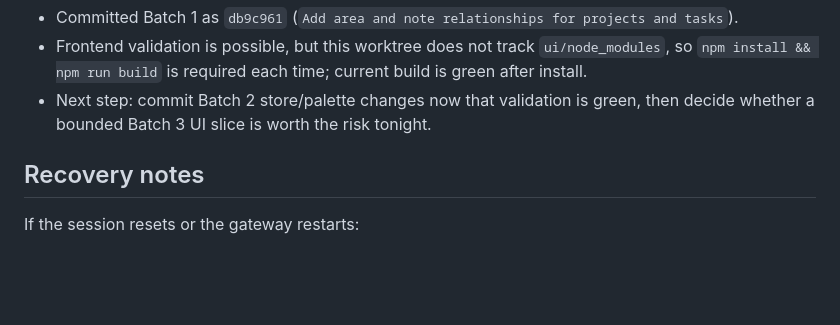
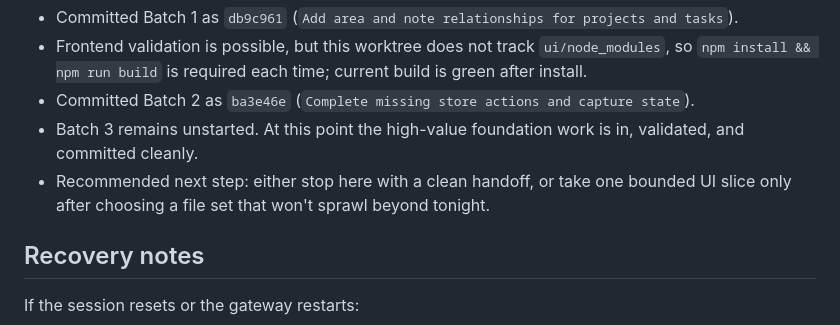
Before and after one commit to 1digitalD/engram, a Markdown page: EXECUTION-TRACKER.md, the part around one of its changes. Drawn GitHub-style; blank space fills up the shorter version.

Commit message:
Update overnight execution tracker

```diff
--- a/EXECUTION-TRACKER.md
+++ b/EXECUTION-TRACKER.md
@@ -79,7 +79,9 @@ For each batch:
 - Re-validated Batch 1 before commit: backend pytest stayed green.
 - Committed Batch 1 as `db9c961` (`Add area and note relationships for projects and tasks`).
 - Frontend validation is possible, but this worktree does not track `ui/node_modules`, so `npm install && npm run build` is required each time; current build is green after install.
-- Next step: commit Batch 2 store/palette changes now that validation is green, then decide whether a bounded Batch 3 UI slice is worth the risk tonight.
+- Committed Batch 2 as `ba3e46e` (`Complete missing store actions and capture state`).
+- Batch 3 remains unstarted. At this point the high-value foundation work is in, validated, and committed cleanly.
+- Recommended next step: either stop here with a clean handoff, or take one bounded UI slice only after choosing a file set that won't sprawl beyond tonight.
 
 ## Recovery notes
 If the session resets or the gateway restarts:
```
Also changed, not shown: other parts of EXECUTION-TRACKER.md (+1 -1 lines).
